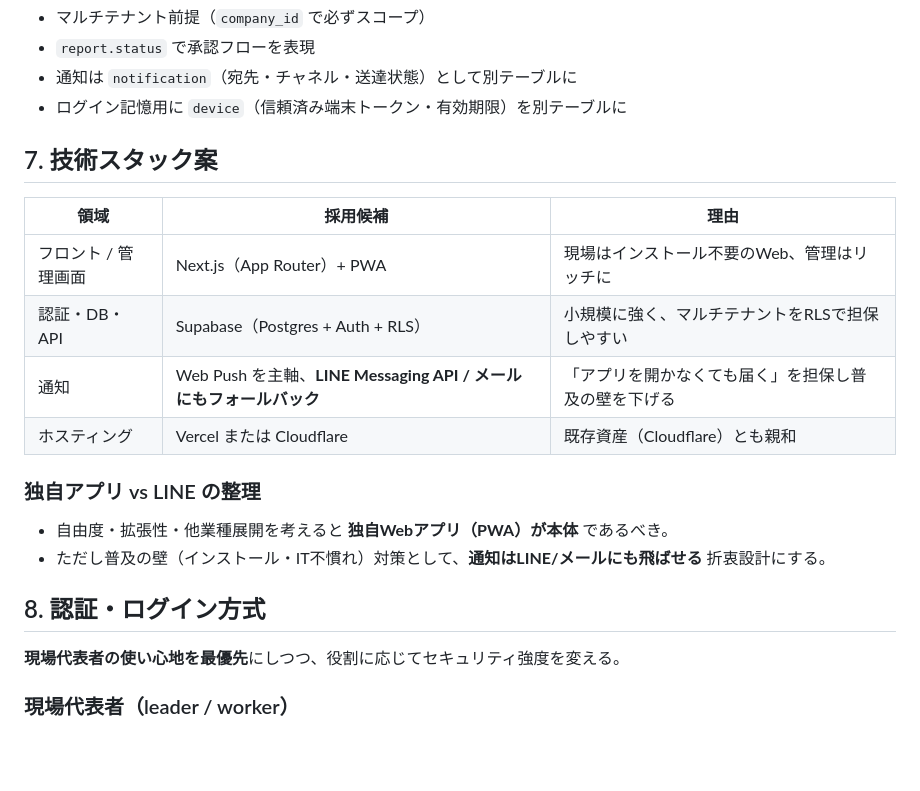
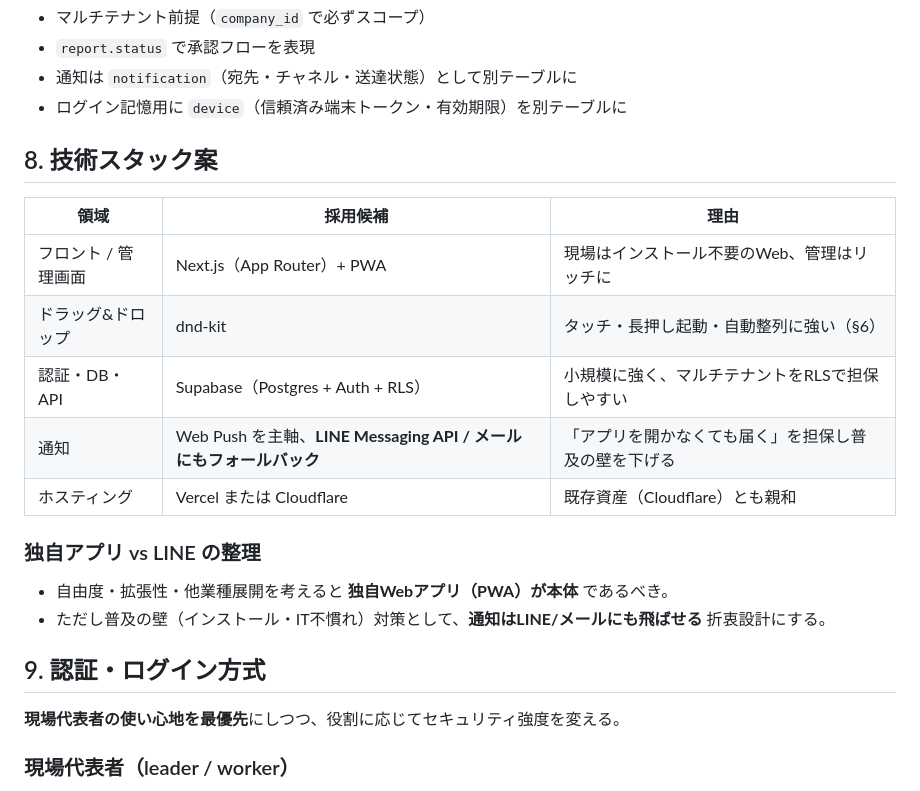
Before and after one commit to yuki-morimori/-, a Markdown page: docs/genba-dx/concept.md, the part around one of its changes. Drawn GitHub-style; blank space fills up the shorter version.

```diff
--- a/docs/genba-dx/concept.md
+++ b/docs/genba-dx/concept.md
@@ -107,11 +154,12 @@ company        会社（テナント）
 - 通知は `notification`（宛先・チャネル・送達状態）として別テーブルに
 - ログイン記憶用に `device`（信頼済み端末トークン・有効期限）を別テーブルに
 
-## 7. 技術スタック案
+## 8. 技術スタック案
 
 | 領域 | 採用候補 | 理由 |
 |---|---|---|
 | フロント / 管理画面 | Next.js（App Router）+ PWA | 現場はインストール不要のWeb、管理はリッチに |
+| ドラッグ&ドロップ | dnd-kit | タッチ・長押し起動・自動整列に強い（§6） |
 | 認証・DB・API | Supabase（Postgres + Auth + RLS） | 小規模に強く、マルチテナントをRLSで担保しやすい |
 | 通知 | Web Push を主軸、**LINE Messaging API / メールにもフォールバック** | 「アプリを開かなくても届く」を担保し普及の壁を下げる |
 | ホスティング | Vercel または Cloudflare | 既存資産（Cloudflare）とも親和 |
@@ -120,7 +168,7 @@ company        会社（テナント）
 - 自由度・拡張性・他業種展開を考えると **独自Webアプリ（PWA）が本体** であるべき。
 - ただし普及の壁（インストール・IT不慣れ）対策として、**通知はLINE/メールにも飛ばせる** 折衷設計にする。
 
-## 8. 認証・ログイン方式
+## 9. 認証・ログイン方式
 
 **現場代表者の使い心地を最優先**にしつつ、役割に応じてセキュリティ強度を変える。
 
```
Also changed, not shown: other parts of docs/genba-dx/concept.md (+62 -8 lines).
